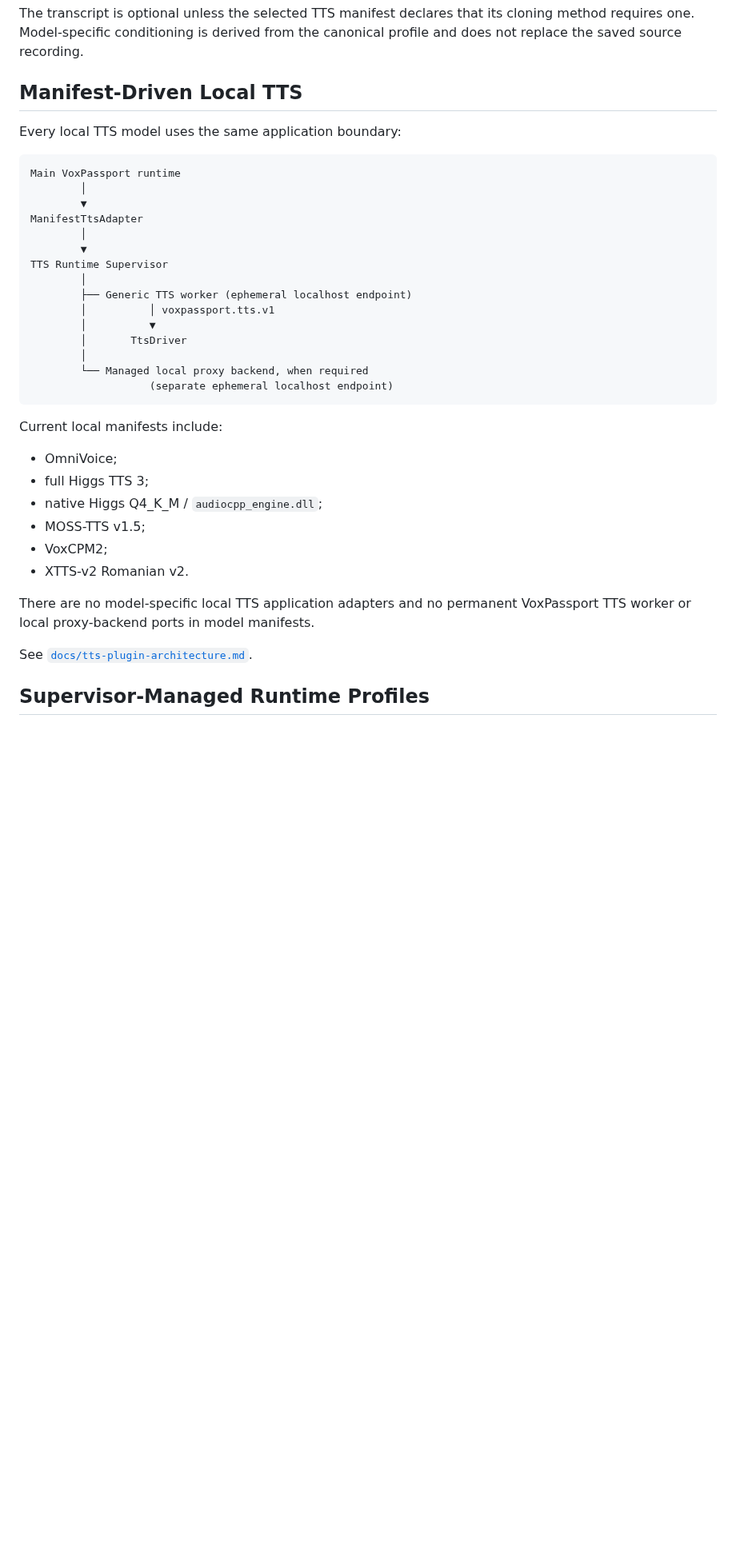
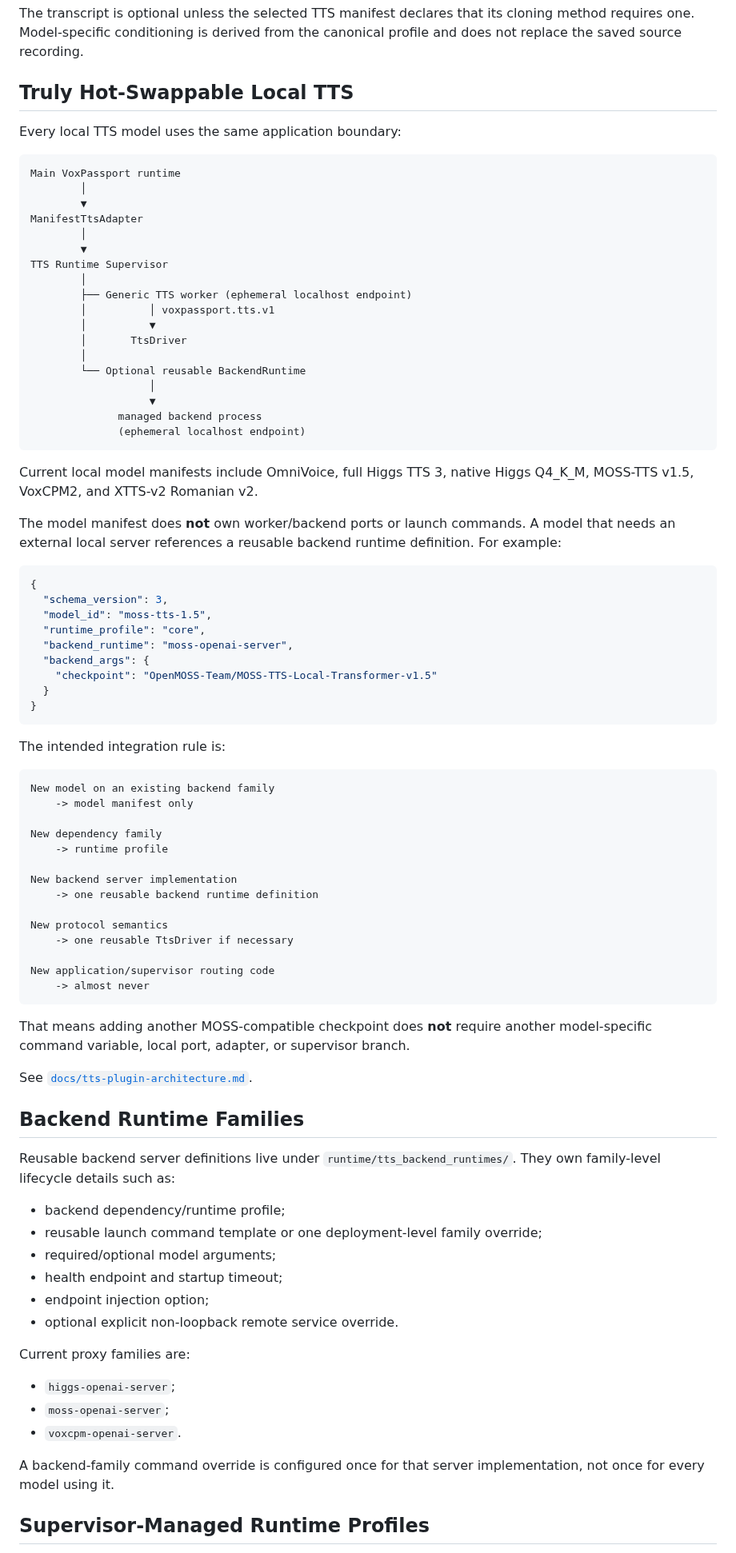
Before and after one commit to tuckthomas/VoxPassport, a Markdown page: README.md, the part around one of its changes. Shown at 80% size. Drawn GitHub-style; blank space fills up the shorter version.

Commit message:
docs: document true manifest-only TTS model hot swap

````diff
--- a/README.md
+++ b/README.md
@@ -94,7 +94,7 @@ Speech in the enrolled speaker's voice
 
 The transcript is optional unless the selected TTS manifest declares that its cloning method requires one. Model-specific conditioning is derived from the canonical profile and does not replace the saved source recording.
 
-## Manifest-Driven Local TTS
+## Truly Hot-Swappable Local TTS
 
 Every local TTS model uses the same application boundary:
 
@@ -112,22 +112,70 @@ TTS Runtime Supervisor
         │          ▼
         │       TtsDriver
         │
-        └── Managed local proxy backend, when required
-                   (separate ephemeral localhost endpoint)
+        └── Optional reusable BackendRuntime
+                   │
+                   ▼
+              managed backend process
+              (ephemeral localhost endpoint)
 ```
 
-Current local manifests include:
+Current local model manifests include OmniVoice, full Higgs TTS 3, native Higgs Q4_K_M, MOSS-TTS v1.5, VoxCPM2, and XTTS-v2 Romanian v2.
 
-- OmniVoice;
-- full Higgs TTS 3;
-- native Higgs Q4_K_M / `audiocpp_engine.dll`;
-- MOSS-TTS v1.5;
-- VoxCPM2;
-- XTTS-v2 Romanian v2.
+The model manifest does **not** own worker/backend ports or launch commands. A model that needs an external local server references a reusable backend runtime definition. For example:
 
-There are no model-specific local TTS application adapters and no permanent VoxPassport TTS worker or local proxy-backend ports in model manifests.
+```json
+{
+  "schema_version": 3,
+  "model_id": "moss-tts-1.5",
+  "runtime_profile": "core",
+  "backend_runtime": "moss-openai-server",
+  "backend_args": {
+    "checkpoint": "OpenMOSS-Team/MOSS-TTS-Local-Transformer-v1.5"
+  }
+}
+```
+
+The intended integration rule is:
+
+```text
+New model on an existing backend family
+    -> model manifest only
+
+New dependency family
+    -> runtime profile
+
+New backend server implementation
+    -> one reusable backend runtime definition
+
+New protocol semantics
+    -> one reusable TtsDriver if necessary
+
+New application/supervisor routing code
+    -> almost never
+```
+
+That means adding another MOSS-compatible checkpoint does **not** require another model-specific command variable, local port, adapter, or supervisor branch.
 
 See [`docs/tts-plugin-architecture.md`](docs/tts-plugin-architecture.md).
 
+## Backend Runtime Families
+
+Reusable backend server definitions live under `runtime/tts_backend_runtimes/`. They own family-level lifecycle details such as:
+
+- backend dependency/runtime profile;
+- reusable launch command template or one deployment-level family override;
+- required/optional model arguments;
+- health endpoint and startup timeout;
+- endpoint injection option;
+- optional explicit non-loopback remote service override.
+
+Current proxy families are:
+
+- `higgs-openai-server`;
+- `moss-openai-server`;
+- `voxcpm-openai-server`.
+
+A backend-family command override is configured once for that server implementation, not once for every model using it.
+
 ## Supervisor-Managed Runtime Profiles
 
````
Also changed, not shown: other parts of README.md (+63 -62 lines).
